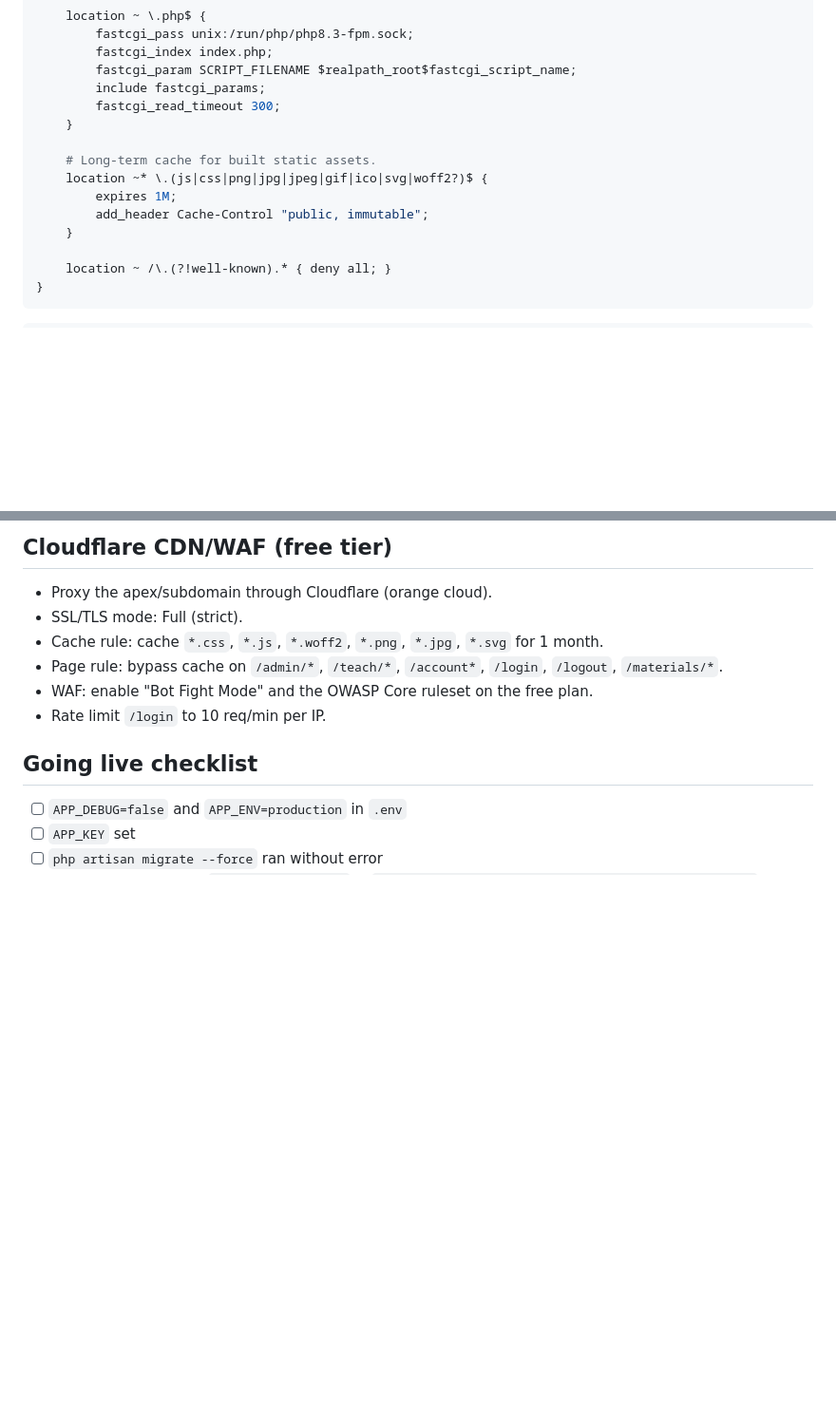
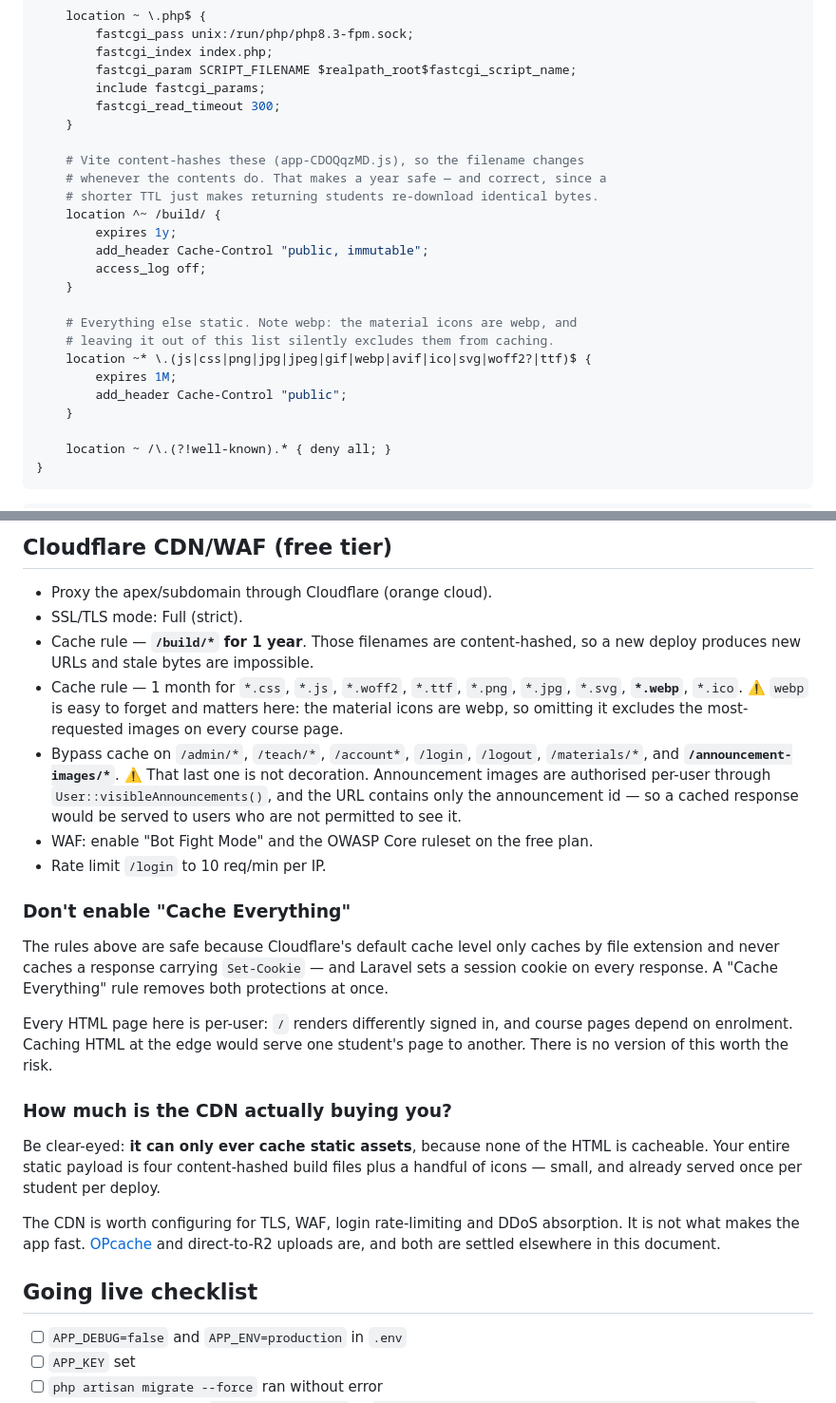
Before and after one commit to guansoon99/tuition-centre, a Markdown page: DEPLOY.md, 2 parts joined by grey strips. Shown at 95% size. Rendered like a GitHub page; blank space fills up the shorter version.

Commit message:
DEPLOY.md: cache webp, and stop caching announcement images
Two gaps in the CDN rules, both concrete.

webp was absent from the cache list at BOTH layers — the nginx location regex
and the Cloudflare cache rule. The material icons became webp earlier today,
so the most-requested images on every course page were the ones excluded.

/announcement-images/* was missing from the bypass list. Those responses are
authorised per-user via User::visibleAnnouncements(), and the URL contains
only the announcement id, so a cached copy would be served to users who are
not permitted to see it. Bypass is not optional there.

Also splits /build/ into its own location at 1 year immutable. Vite
content-hashes those filenames, so a deploy produces new URLs and stale bytes
cannot happen; a 1-month TTL only made returning students re-download
identical files. Dropped `immutable` from the general static rule, where it
was wrong — those filenames are stable across deploys.

Adds a warning against "Cache Everything". The current rules are safe only
because Cloudflare caches by extension and skips responses with Set-Cookie,
which Laravel sets on every response. Every page here is per-user, so caching
HTML at the edge would serve one student's page to another.

And states plainly what the CDN is worth: it can only cache static assets,
because none of the HTML is cacheable. Four content-hashed build files and a
few icons. Worth having for TLS, WAF and rate limiting — but OPcache and
direct-to-R2 uploads are what make the app fast, not this.

Co-Authored-By: Claude Opus 5 <noreply@anthropic.com>

```diff
--- a/DEPLOY.md
+++ b/DEPLOY.md
@@ -300,10 +300,20 @@ server {
         fastcgi_read_timeout 300;
     }
 
-    # Long-term cache for built static assets.
-    location ~* \.(js|css|png|jpg|jpeg|gif|ico|svg|woff2?)$ {
+    # Vite content-hashes these (app-CDOQqzMD.js), so the filename changes
+    # whenever the contents do. That makes a year safe — and correct, since a
+    # shorter TTL just makes returning students re-download identical bytes.
+    location ^~ /build/ {
+        expires 1y;
+        add_header Cache-Control "public, immutable";
+        access_log off;
+    }
+
+    # Everything else static. Note webp: the material icons are webp, and
+    # leaving it out of this list silently excludes them from caching.
+    location ~* \.(js|css|png|jpg|jpeg|gif|webp|avif|ico|svg|woff2?|ttf)$ {
         expires 1M;
-        add_header Cache-Control "public, immutable";
+        add_header Cache-Control "public";
     }
 
     location ~ /\.(?!well-known).* { deny all; }
@@ -341,10 +351,42 @@ sudo certbot --nginx -d your-domain.tld
 
 - Proxy the apex/subdomain through Cloudflare (orange cloud).
 - SSL/TLS mode: Full (strict).
-- Cache rule: cache `*.css`, `*.js`, `*.woff2`, `*.png`, `*.jpg`, `*.svg` for 1 month.
-- Page rule: bypass cache on `/admin/*`, `/teach/*`, `/account*`, `/login`, `/logout`, `/materials/*`.
+- Cache rule — **`/build/*` for 1 year**. Those filenames are content-hashed,
+  so a new deploy produces new URLs and stale bytes are impossible.
+- Cache rule — 1 month for `*.css`, `*.js`, `*.woff2`, `*.ttf`, `*.png`,
+  `*.jpg`, `*.svg`, **`*.webp`**, `*.ico`.
+  ⚠️ `webp` is easy to forget and matters here: the material icons are webp, so
+  omitting it excludes the most-requested images on every course page.
+- Bypass cache on `/admin/*`, `/teach/*`, `/account*`, `/login`, `/logout`,
+  `/materials/*`, and **`/announcement-images/*`**.
+  ⚠️ That last one is not decoration. Announcement images are authorised
+  per-user through `User::visibleAnnouncements()`, and the URL contains only
+  the announcement id — so a cached response would be served to users who are
+  not permitted to see it.
 - WAF: enable "Bot Fight Mode" and the OWASP Core ruleset on the free plan.
 - Rate limit `/login` to 10 req/min per IP.
+
+### Don't enable "Cache Everything"
+
+The rules above are safe because Cloudflare's default cache level only caches
+by file extension and never caches a response carrying `Set-Cookie` — and
+Laravel sets a session cookie on every response. A "Cache Everything" rule
+removes both protections at once.
+
+Every HTML page here is per-user: `/` renders differently signed in, and
+course pages depend on enrolment. Caching HTML at the edge would serve one
+student's page to another. There is no version of this worth the risk.
+
+### How much is the CDN actually buying you?
+
+Be clear-eyed: **it can only ever cache static assets**, because none of the
+HTML is cacheable. Your entire static payload is four content-hashed build
+files plus a handful of icons — small, and already served once per student per
+deploy.
+
+The CDN is worth configuring for TLS, WAF, login rate-limiting and DDoS
+absorption. It is not what makes the app fast. [OPcache](#opcache--verify-its-actually-on)
+and direct-to-R2 uploads are, and both are settled elsewhere in this document.
 
 ## Going live checklist
 
```
